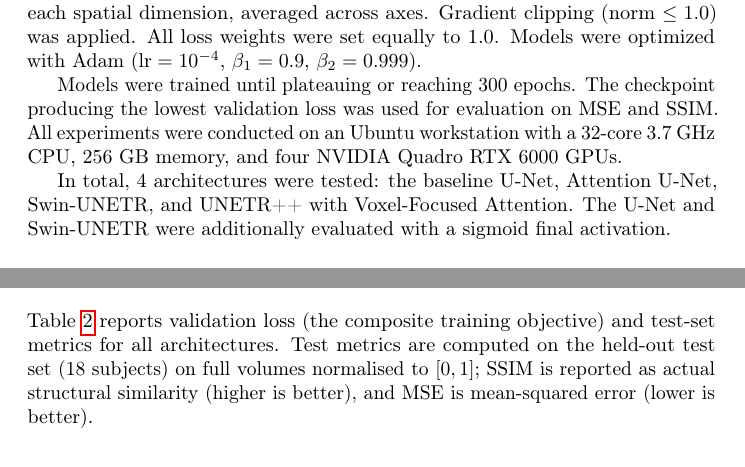
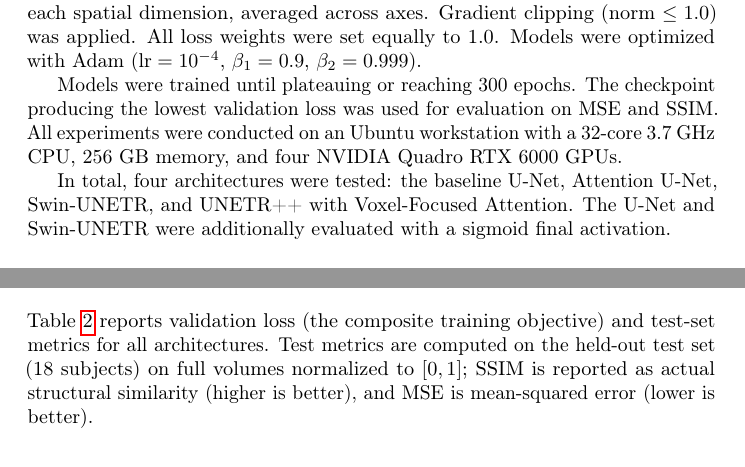
Before and after one commit to alexandershen27/deepflairstar, a LaTeX paper (report_files/neurips_2024.tex): two parts of pages 2 and 4 of 8, joined at a grey line, cut so that both start at the same text. Compiled offline with pdfLaTeX; a LaTeX package or settings file that is missing is left out.

Commit message:
Fix double References heading, typos, add Swin Sigmoid to training curves

```diff
--- a/report_files/neurips_2024.tex
+++ b/report_files/neurips_2024.tex
@@ -104,7 +104,7 @@ producing the lowest validation loss was used for evaluation on MSE and SSIM.
 All experiments were conducted on an Ubuntu workstation with a 32-core
 3.7~GHz CPU, 256~GB memory, and four NVIDIA Quadro RTX 6000 GPUs.
 
-In total, 4 architectures were tested: the baseline U-Net, Attention U-Net,
+In total, four architectures were tested: the baseline U-Net, Attention U-Net,
 Swin-UNETR, and UNETR++ with Voxel-Focused Attention. The U-Net and Swin-UNETR
 were additionally evaluated with a sigmoid final activation.
 
@@ -203,7 +203,7 @@ heavier models.
 
 Table~\ref{tab:results} reports validation loss (the composite training
 objective) and test-set metrics for all architectures. Test metrics are
-computed on the held-out test set (18 subjects) on full volumes normalised
+computed on the held-out test set (18 subjects) on full volumes normalized
 to $[0,1]$; SSIM is reported as actual structural similarity (higher is
 better), and MSE is mean-squared error (lower is better).
 
```
Also changed, not shown: report_files/training_curves.png, report_files/neurips_2024.tex (4 more changed lines).
